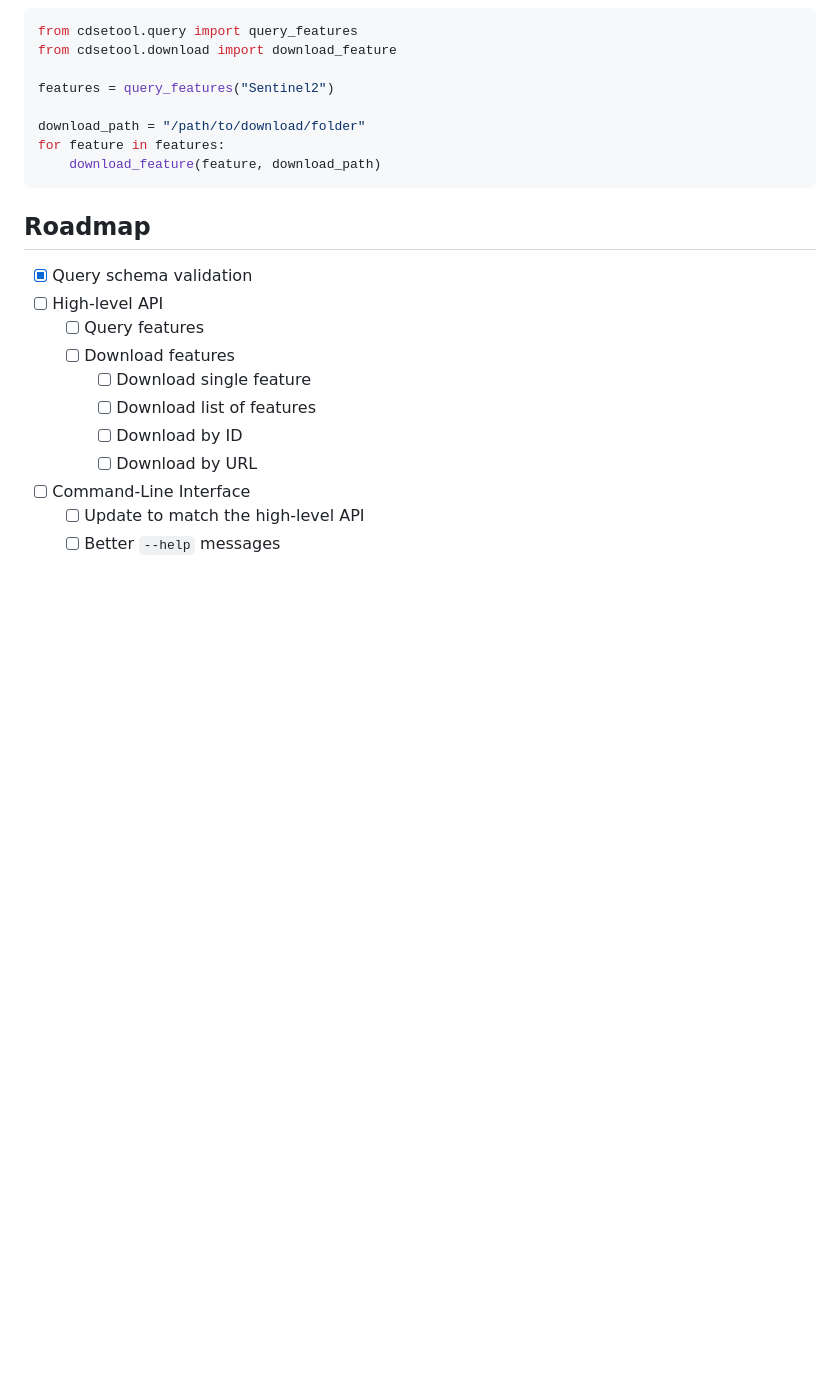
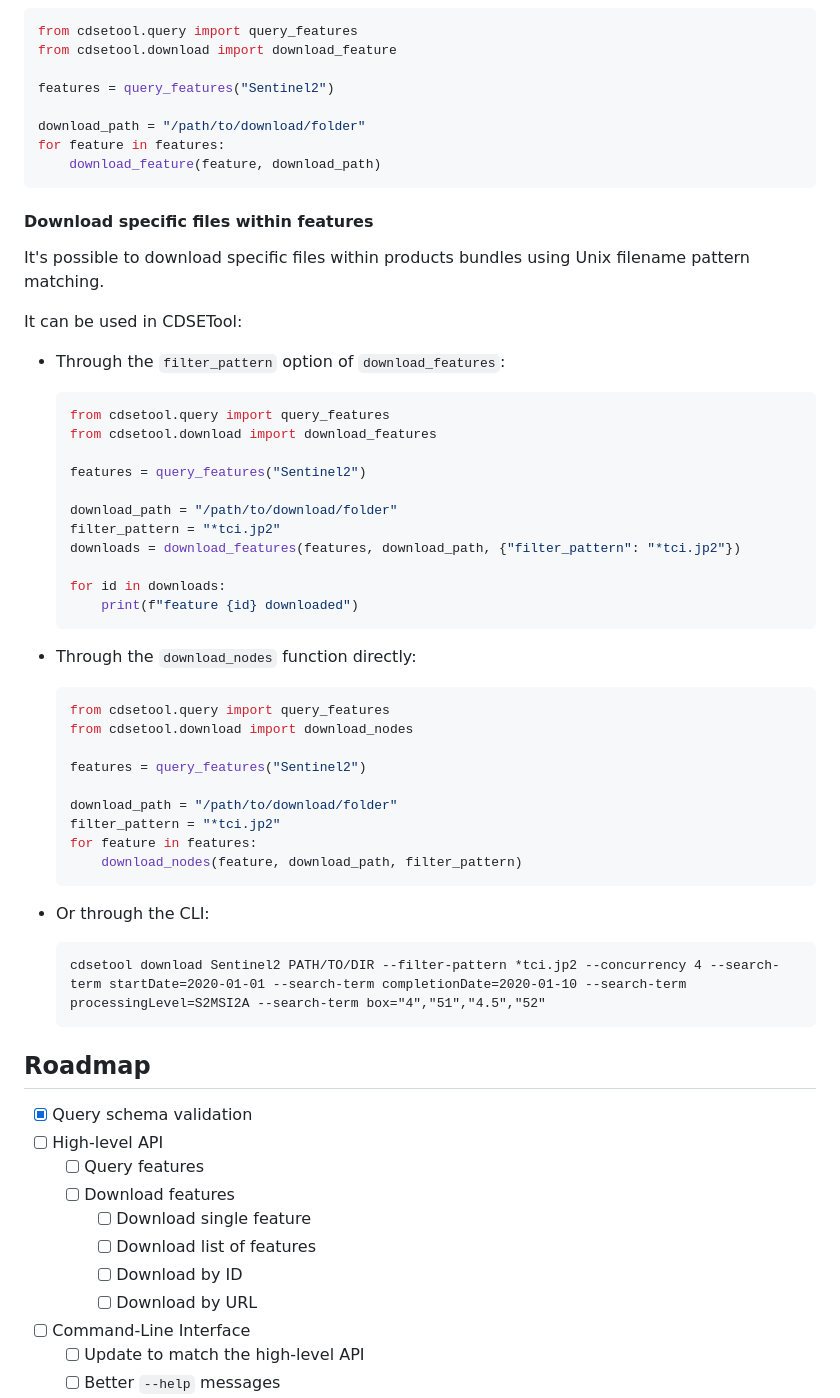
Before and after one commit to CDSETool/CDSETool, a Markdown page: README.md, the part around the change. Drawn GitHub-style; blank space fills up the shorter version.

Commit message:
Add examples for downloading specific files in README

````diff
--- a/README.md
+++ b/README.md
@@ -260,6 +260,45 @@ for feature in features:
     download_feature(feature, download_path)
 ```
 
+#### Download specific files within features
+
+It's possible to download specific files within products bundles using Unix filename pattern matching.
+
+It can be used in CDSETool:
+
+- Through the `filter_pattern` option of `download_features`:
+    ```python
+    from cdsetool.query import query_features
+    from cdsetool.download import download_features
+
+    features = query_features("Sentinel2")
+
+    download_path = "/path/to/download/folder"
+    filter_pattern = "*tci.jp2"
+    downloads = download_features(features, download_path, {"filter_pattern": "*tci.jp2"})
+
+    for id in downloads:
+        print(f"feature {id} downloaded")
+    ```
+
+- Through the `download_nodes` function directly:
+    ```python
+    from cdsetool.query import query_features
+    from cdsetool.download import download_nodes
+
+    features = query_features("Sentinel2")
+
+    download_path = "/path/to/download/folder"
+    filter_pattern = "*tci.jp2"
+    for feature in features:
+        download_nodes(feature, download_path, filter_pattern)
+    ```
+
+- Or through the CLI:
+    ```
+    cdsetool download Sentinel2 PATH/TO/DIR --filter-pattern *tci.jp2 --concurrency 4 --search-term startDate=2020-01-01 --search-term completionDate=2020-01-10 --search-term processingLevel=S2MSI2A --search-term box="4","51","4.5","52"
+    ```
+
 ## Roadmap
 
 - [X] Query schema validation
````
